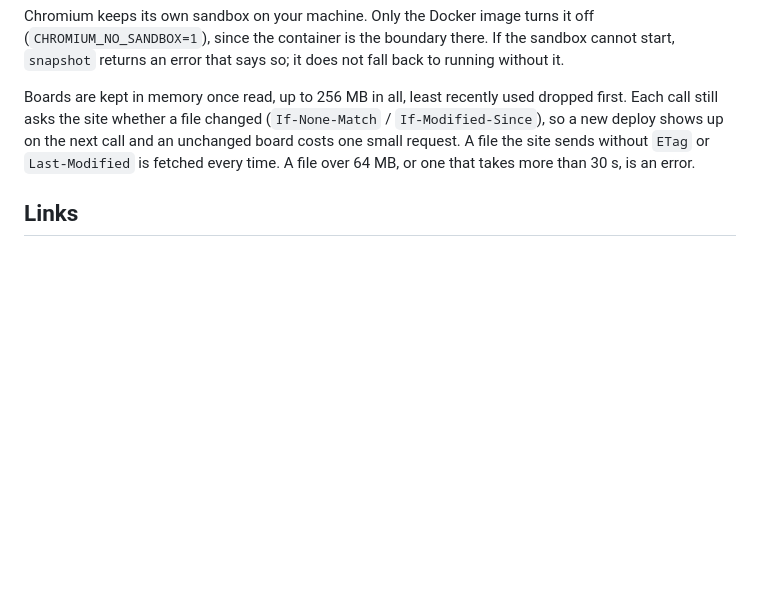
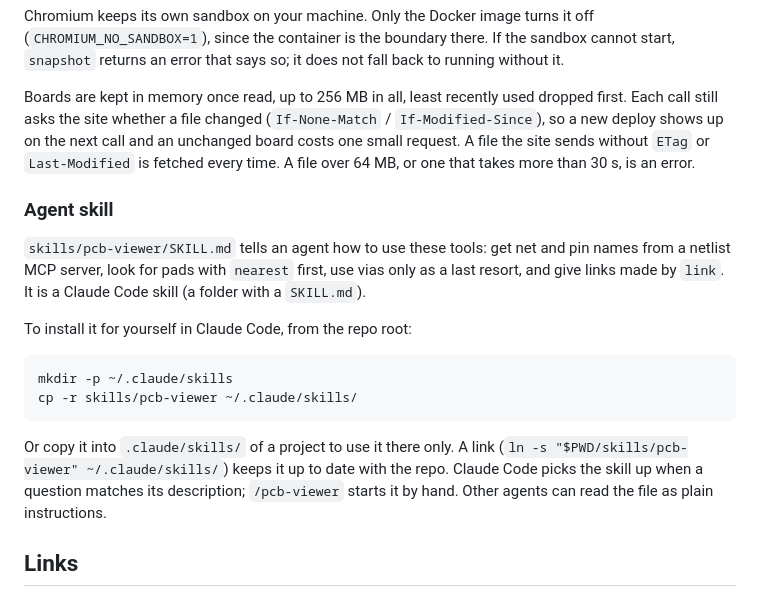
Before and after one commit to Gherkin/HTMLPCBViewer, a Markdown page: README.md, the part around the change. Rendered like a GitHub page; blank space fills up the shorter version.

Commit message:
Agent skill for the viewer MCP tools (#14)
Co-Authored-By: Claude Opus 5.5 <noreply@anthropic.com>
Claude-Session: https://claude.ai/code/session_01FzHC7LspikUyimHw5ptN8x

````diff
--- a/README.md
+++ b/README.md
@@ -253,6 +253,26 @@ call and an unchanged board costs one small request. A file the site sends
 without `ETag` or `Last-Modified` is fetched every time. A file over 64 MB,
 or one that takes more than 30 s, is an error.
 
+### Agent skill
+
+`skills/pcb-viewer/SKILL.md` tells an agent how to use these tools: get net
+and pin names from a netlist MCP server, look for pads with `nearest` first,
+use vias only as a last resort, and give links made by `link`. It is a
+Claude Code skill (a folder with a `SKILL.md`).
+
+To install it for yourself in Claude Code, from the repo root:
+
+```
+mkdir -p ~/.claude/skills
+cp -r skills/pcb-viewer ~/.claude/skills/
+```
+
+Or copy it into `.claude/skills/` of a project to use it there only. A link
+(`ln -s "$PWD/skills/pcb-viewer" ~/.claude/skills/`) keeps it up to date
+with the repo. Claude Code picks the skill up when a question matches its
+description; `/pcb-viewer` starts it by hand. Other agents can read the
+file as plain instructions.
+
 ## Links
 
 The URL hash holds the current selection, so the address bar is always a
````
Also changed, not shown: skills/pcb-viewer/SKILL.md (added, +111 -0 lines).
